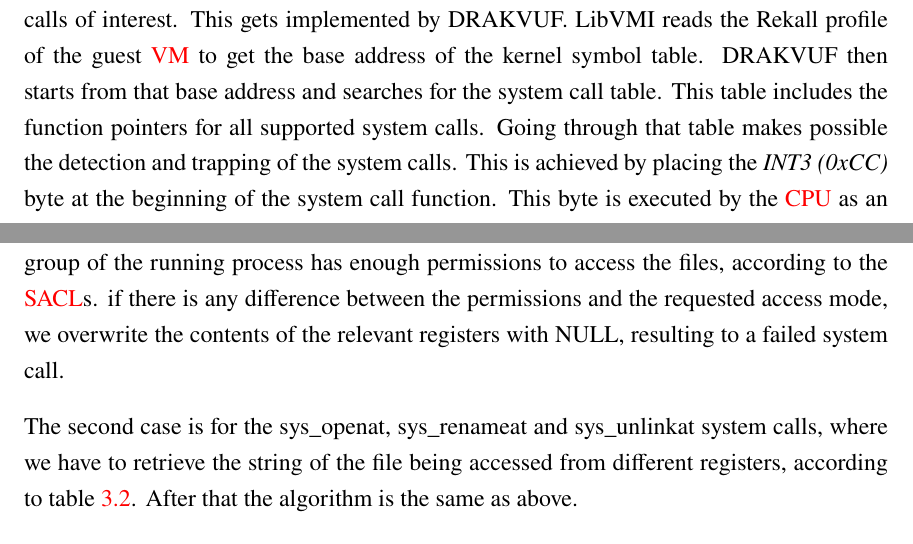
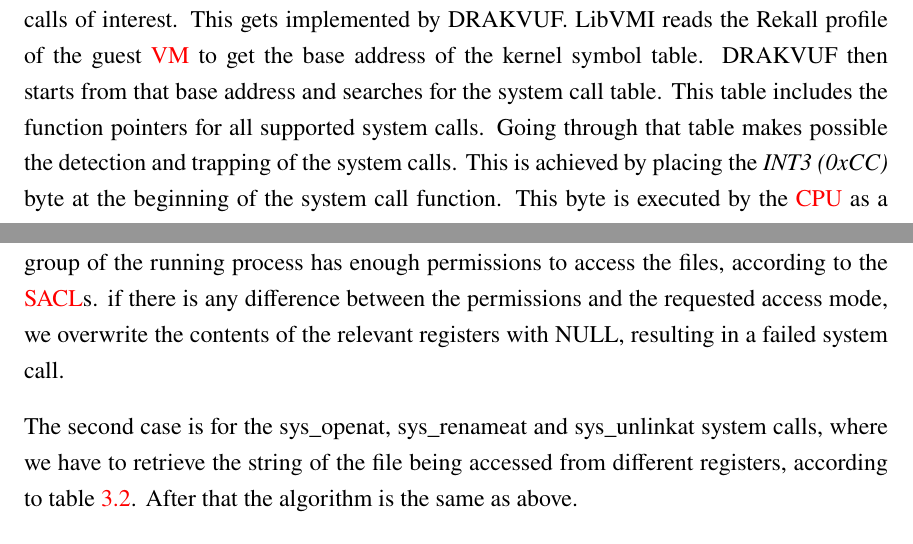
Before and after one commit to paspe/vmpcs-ogp, a LaTeX thesis (thesis.tex, which reads chapter3.tex): two parts of pages 48 and 49 of 63, joined at a grey line, cut so that both start at the same text. Compiled offline with pdfLaTeX; a missing font is replaced by an installed copy or a similar font.

Commit message:
"minor corrections"

```diff
--- a/chapter3.tex
+++ b/chapter3.tex
@@ -205,9 +205,9 @@ All applications running in user-space need to ask the kernel to access a file.
 
 \subsection{System Call Hooking}\label{sub:hooking}
 
-To achieve the above mentioned system call intercept we need to place traps to the system calls of interest. This gets implemented by DRAKVUF. LibVMI reads the Rekall profile of the guest \ac{VM} to get the base address of the kernel symbol table. DRAKVUF then starts from that base address and searches for the system call table. This table includes the function pointers for all supported system calls. Going through that table makes possible the detection and trapping of the system calls. This is achieved by placing the \textit{INT3 (0xCC)} byte at the beginning of the system call function. This byte is executed by the \ac{CPU} as an debugging interrupt, a breakpoint. This in its turn triggers a VM-exit, which is caught by DRAKVUF and handled by our callback function. DRAKVUF implements multiple \ac{EPT}s with different permissions for the same page. This allows placing the trap in the system calls, while at the same time when accessed for read, the original functions are accessed, not revealing this way the injected breakpoint.
+To achieve the above mentioned system call intercept we need to place traps to the system calls of interest. This gets implemented by DRAKVUF. LibVMI reads the Rekall profile of the guest \ac{VM} to get the base address of the kernel symbol table. DRAKVUF then starts from that base address and searches for the system call table. This table includes the function pointers for all supported system calls. Going through that table makes possible the detection and trapping of the system calls. This is achieved by placing the \textit{INT3 (0xCC)} byte at the beginning of the system call function. This byte is executed by the \ac{CPU} as a debugging interrupt, a breakpoint. This in its turn triggers a VM-exit, which is caught by DRAKVUF and handled by our callback function. DRAKVUF implements multiple \ac{EPT}s with different permissions for the same page. This allows placing the trap in the system calls, while at the same time when accessed for read, the original functions are accessed, not revealing this way the injected breakpoint.
 
-\par Table~\ref{tbl:prototypes} shows that there are two generic cases we need to examine. One case is for the sys\_open, sys\_rename and sys\_unlink system calls, where we have to find the strings pointer by the pointers in the rdi register, and in the rsi register in the case of rename. After we retrieve the strings, we then try to match them to any entry in the \ac{SACL}s in the hypervisor. If there is a match, we then retrieve the userid and groupid of the owner of the currently running process, which requested the specific file access. We check then if the user or group of the running process has enough permissions to access the files, according to the \ac{SACL}s. if there is any difference between the permissions and the requested access mode, we overwrite the contents of the relevant registers with NULL, resulting to a failed system call.
+\par Table~\ref{tbl:prototypes} shows that there are two generic cases we need to examine. One case is for the sys\_open, sys\_rename and sys\_unlink system calls, where we have to find the strings pointer by the pointers in the rdi register, and in the rsi register in the case of rename. After we retrieve the strings, we then try to match them to any entry in the \ac{SACL}s in the hypervisor. If there is a match, we then retrieve the userid and groupid of the owner of the currently running process, which requested the specific file access. We check then if the user or group of the running process has enough permissions to access the files, according to the \ac{SACL}s. if there is any difference between the permissions and the requested access mode, we overwrite the contents of the relevant registers with NULL, resulting in a failed system call.
 
 \par The second case is for the sys\_openat, sys\_renameat and sys\_unlinkat system calls, where we have to retrieve the string of the file being accessed from different registers, according to table~\ref{tbl:prototypes}. After that the algorithm is the same as above.
 
```
Also changed, not shown: figs/hyptypes.tikz (+5 -0 lines), thesis.pdf, 2 other files.
